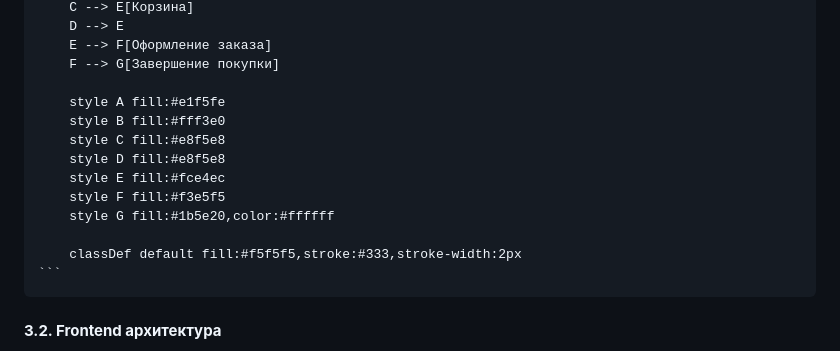
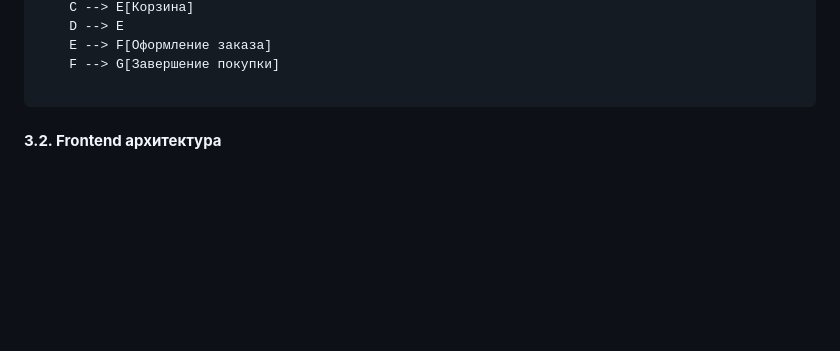
Before and after one commit to inoskekbn/help, a Markdown page: README.md, the part around the change. GitHub-like rendering; blank space fills up the shorter version.

`````diff
--- a/README.md
+++ b/README.md
@@ -131,16 +131,6 @@ graph TD
     E --> F[Оформление заказа]
     F --> G[Завершение покупки]
 
-    style A fill:#e1f5fe
-    style B fill:#fff3e0
-    style C fill:#e8f5e8
-    style D fill:#e8f5e8
-    style E fill:#fce4ec
-    style F fill:#f3e5f5
-    style G fill:#1b5e20,color:#ffffff
-
-    classDef default fill:#f5f5f5,stroke:#333,stroke-width:2px
-```
 ````
 
 #### **3.2. Frontend архитектура**
`````
